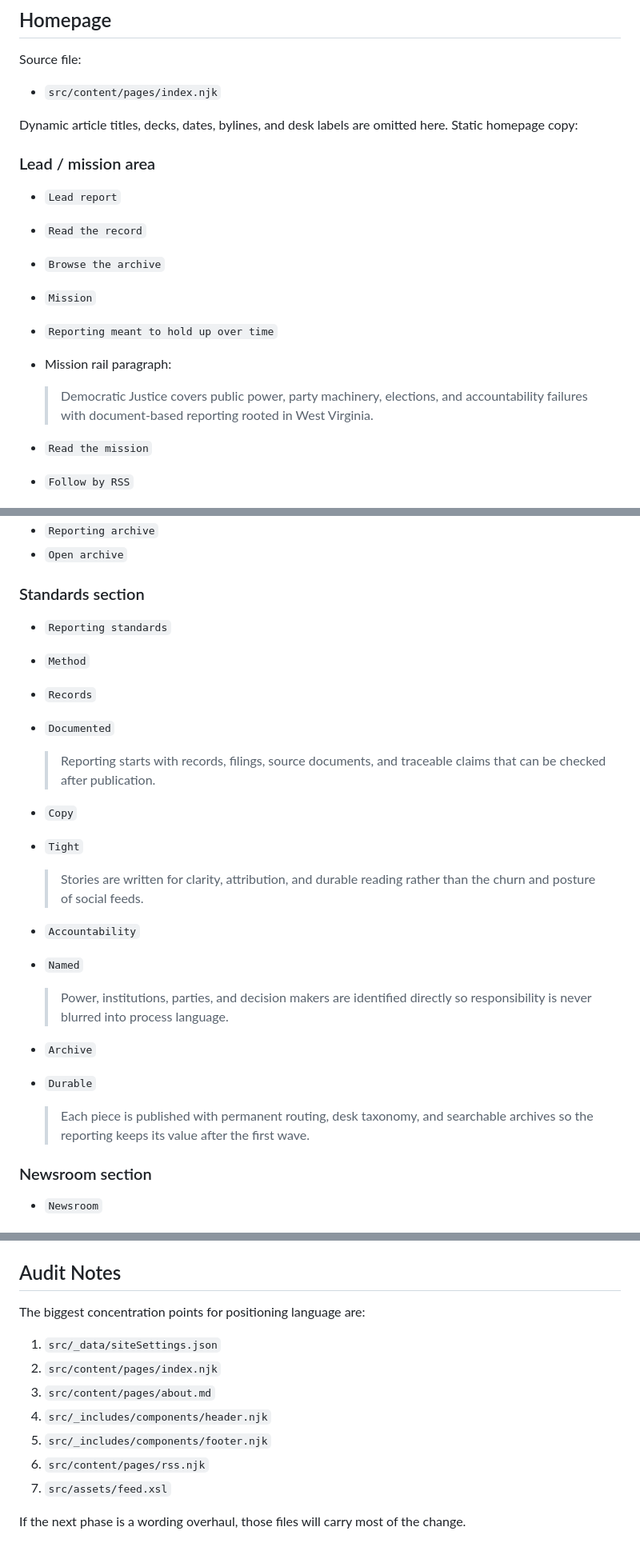
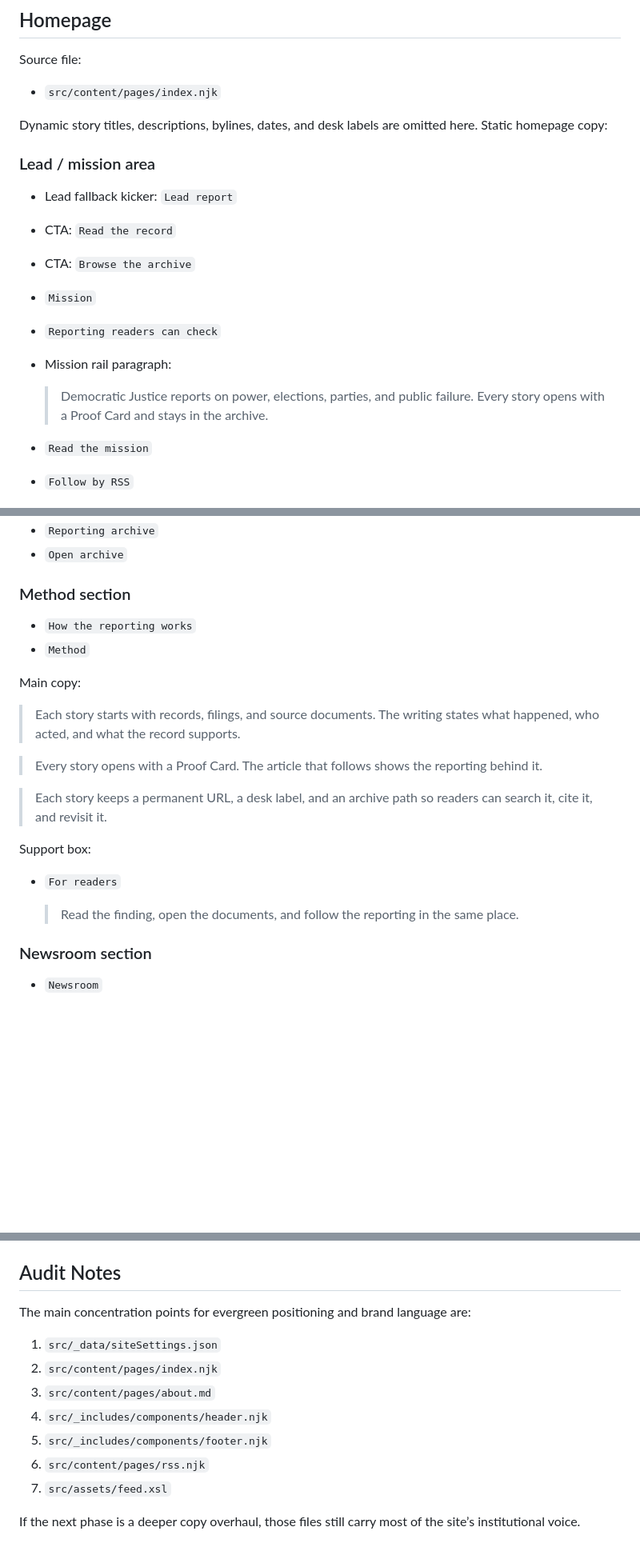
Before and after one commit to astheworldburns/democraticjustice.org, a Markdown page: docs/evergreen-copy-audit.md, 3 parts joined by grey strips. Shown at 80% size. GitHub-like rendering; blank space fills up the shorter version.

```diff
--- a/docs/evergreen-copy-audit.md
+++ b/docs/evergreen-copy-audit.md
@@ -96,18 +92,18 @@ Source file:
 
 - `src/content/pages/index.njk`
 
-Dynamic article titles, decks, dates, bylines, and desk labels are omitted here. Static homepage copy:
+Dynamic story titles, descriptions, bylines, dates, and desk labels are omitted here. Static homepage copy:
 
 ### Lead / mission area
 
-- `Lead report`
-- `Read the record`
-- `Browse the archive`
+- Lead fallback kicker: `Lead report`
+- CTA: `Read the record`
+- CTA: `Browse the archive`
 - `Mission`
-- `Reporting meant to hold up over time`
+- `Reporting readers can check`
 - Mission rail paragraph:
 
-  > Democratic Justice covers public power, party machinery, elections, and accountability failures with document-based reporting rooted in West Virginia.
+  > Democratic Justice reports on power, elections, parties, and public failure. Every story opens with a Proof Card and stays in the archive.
 
 - `Read the mission`
 - `Follow by RSS`
@@ -120,29 +116,24 @@ Dynamic article titles, decks, dates, bylines, and desk labels are omitted here.
 - `Reporting archive`
 - `Open archive`
 
-### Standards section
+### Method section
 
-- `Reporting standards`
+- `How the reporting works`
 - `Method`
-- `Records`
-- `Documented`
 
-  > Reporting starts with records, filings, source documents, and traceable claims that can be checked after publication.
+Main copy:
 
-- `Copy`
-- `Tight`
+> Each story starts with records, filings, and source documents. The writing states what happened, who acted, and what the record supports.
 
-  > Stories are written for clarity, attribution, and durable reading rather than the churn and posture of social feeds.
+> Every story opens with a Proof Card. The article that follows shows the reporting behind it.
 
-- `Accountability`
-- `Named`
+> Each story keeps a permanent URL, a desk label, and an archive path so readers can search it, cite it, and revisit it.
 
-  > Power, institutions, parties, and decision makers are identified directly so responsibility is never blurred into process language.
+Support box:
 
-- `Archive`
-- `Durable`
+- `For readers`
 
-  > Each piece is published with permanent routing, desk taxonomy, and searchable archives so the reporting keeps its value after the first wave.
+  > Read the finding, open the documents, and follow the reporting in the same place.
 
 ### Newsroom section
 
@@ -416,7 +395,7 @@ Fallback/static template copy:
 
 ## Audit Notes
 
-The biggest concentration points for positioning language are:
+The main concentration points for evergreen positioning and brand language are:
 
 1. `src/_data/siteSettings.json`
 2. `src/content/pages/index.njk`
@@ -426,4 +405,4 @@ The biggest concentration points for positioning language are:
 6. `src/content/pages/rss.njk`
 7. `src/assets/feed.xsl`
 
-If the next phase is a wording overhaul, those files will carry most of the change.
+If the next phase is a deeper copy overhaul, those files still carry most of the site’s institutional voice.
```
Also changed, not shown: other parts of docs/evergreen-copy-audit.md (+76 -92 lines).
